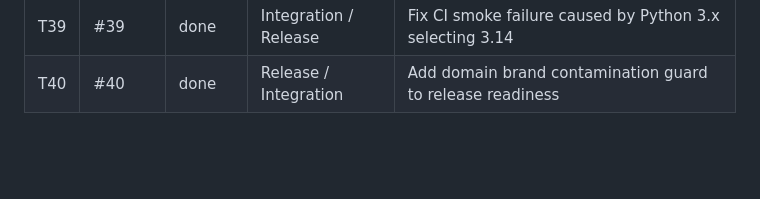
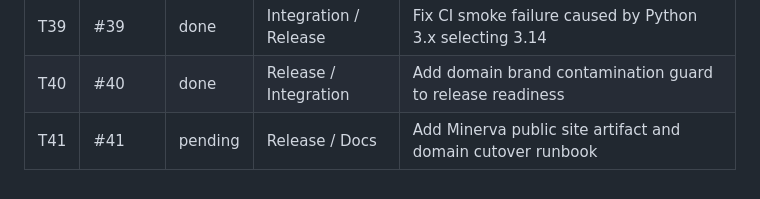
Before and after one commit to smithpeter/minerva-ai-kernel, a Markdown page: .tasks/board.md, the part around the change. Rendered like a GitHub page; blank space fills up the shorter version.

Commit message:
Queue public site and domain cutover task

```diff
--- a/.tasks/board.md
+++ b/.tasks/board.md
@@ -46,3 +46,4 @@ GitHub issues are the durable source of truth. Local task cards are execution ha
 | T38 | #38 | done | Release / Integration | Auto-discover local Python candidates for install backend readiness |
 | T39 | #39 | done | Integration / Release | Fix CI smoke failure caused by Python 3.x selecting 3.14 |
 | T40 | #40 | done | Release / Integration | Add domain brand contamination guard to release readiness |
+| T41 | #41 | pending | Release / Docs | Add Minerva public site artifact and domain cutover runbook |
```
Also changed, not shown: .tasks/T41.task.md (added, +50 -0 lines).
